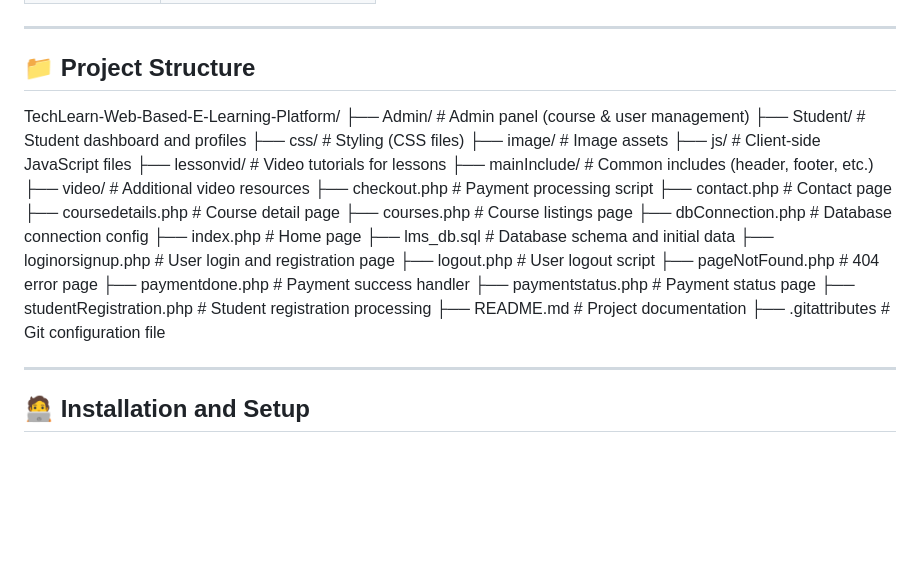
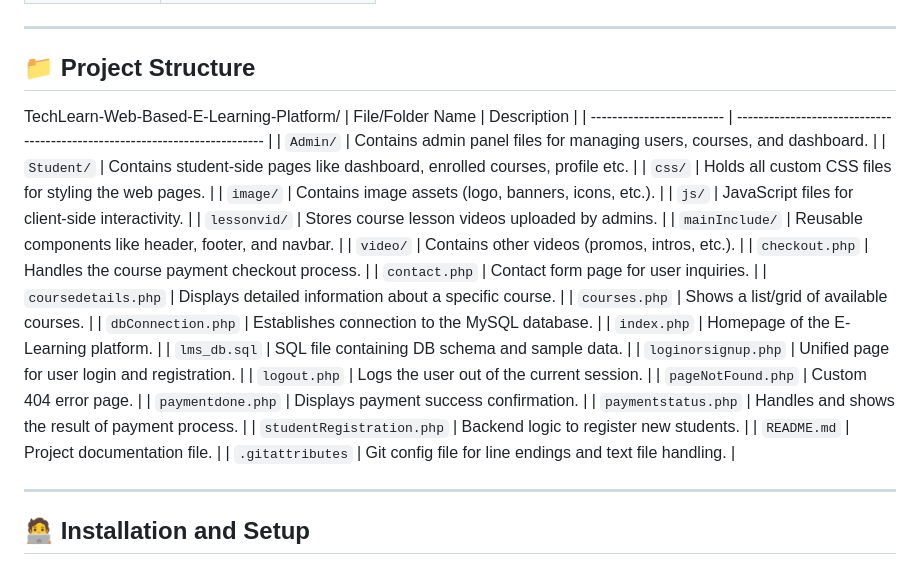
Before and after one commit to yugjasoliya08/TechLearn-Web-Based-E-Learning-Platform, a Markdown page: README.md, the part around the change. Drawn GitHub-style; blank space fills up the shorter version.

```diff
--- a/README.md
+++ b/README.md
@@ -39,30 +39,33 @@ A user-friendly web-based E-learning platform developed in PHP to provide catego
 ---
 
 ## 📁 Project Structure
+
 TechLearn-Web-Based-E-Learning-Platform/
-├── Admin/                   # Admin panel (course & user management)
-├── Student/                 # Student dashboard and profiles
-├── css/                     # Styling (CSS files)
-├── image/                   # Image assets
-├── js/                      # Client-side JavaScript files
-├── lessonvid/               # Video tutorials for lessons
-├── mainInclude/             # Common includes (header, footer, etc.)
-├── video/                   # Additional video resources
-├── checkout.php             # Payment processing script
-├── contact.php              # Contact page
-├── coursedetails.php        # Course detail page
-├── courses.php              # Course listings page
-├── dbConnection.php         # Database connection config
-├── index.php                # Home page
-├── lms_db.sql               # Database schema and initial data
-├── loginorsignup.php        # User login and registration page
-├── logout.php               # User logout script
-├── pageNotFound.php         # 404 error page
-├── paymentdone.php          # Payment success handler
-├── paymentstatus.php        # Payment status page
-├── studentRegistration.php  # Student registration processing
-├── README.md                # Project documentation
-├── .gitattributes           # Git configuration file
+| File/Folder Name          | Description                                                                |
+| ------------------------- | -------------------------------------------------------------------------- |
+| `Admin/`                  | Contains admin panel files for managing users, courses, and dashboard.     |
+| `Student/`                | Contains student-side pages like dashboard, enrolled courses, profile etc. |
+| `css/`                    | Holds all custom CSS files for styling the web pages.                      |
+| `image/`                  | Contains image assets (logo, banners, icons, etc.).                        |
+| `js/`                     | JavaScript files for client-side interactivity.                            |
+| `lessonvid/`              | Stores course lesson videos uploaded by admins.                            |
+| `mainInclude/`            | Reusable components like header, footer, and navbar.                       |
+| `video/`                  | Contains other videos (promos, intros, etc.).                              |
+| `checkout.php`            | Handles the course payment checkout process.                               |
+| `contact.php`             | Contact form page for user inquiries.                                      |
+| `coursedetails.php`       | Displays detailed information about a specific course.                     |
+| `courses.php`             | Shows a list/grid of available courses.                                    |
+| `dbConnection.php`        | Establishes connection to the MySQL database.                              |
+| `index.php`               | Homepage of the E-Learning platform.                                       |
+| `lms_db.sql`              | SQL file containing DB schema and sample data.                             |
+| `loginorsignup.php`       | Unified page for user login and registration.                              |
+| `logout.php`              | Logs the user out of the current session.                                  |
+| `pageNotFound.php`        | Custom 404 error page.                                                     |
+| `paymentdone.php`         | Displays payment success confirmation.                                     |
+| `paymentstatus.php`       | Handles and shows the result of payment process.                           |
+| `studentRegistration.php` | Backend logic to register new students.                                    |
+| `README.md`               | Project documentation file.                                                |
+| `.gitattributes`          | Git config file for line endings and text file handling.                   |
 
 ---
 
```
